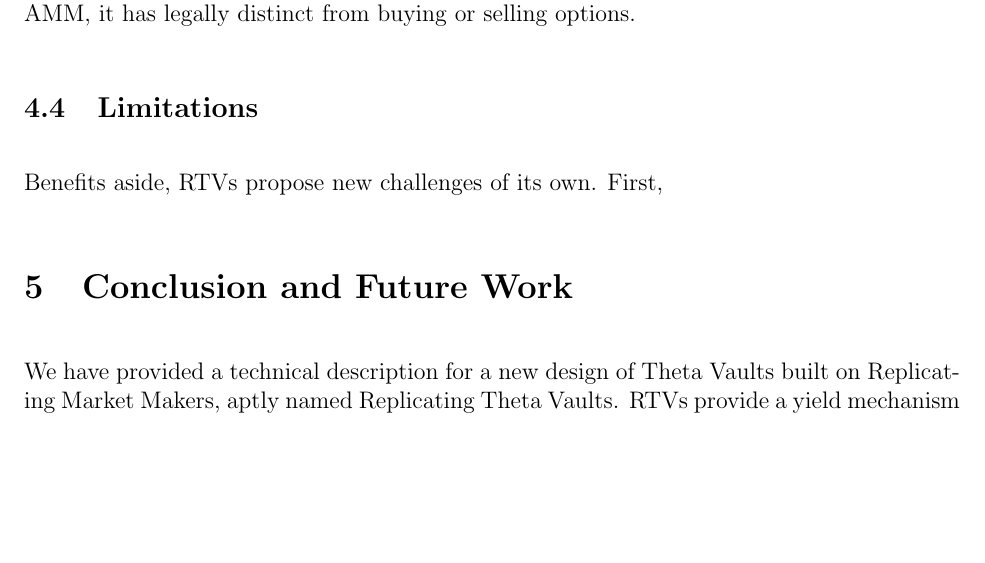
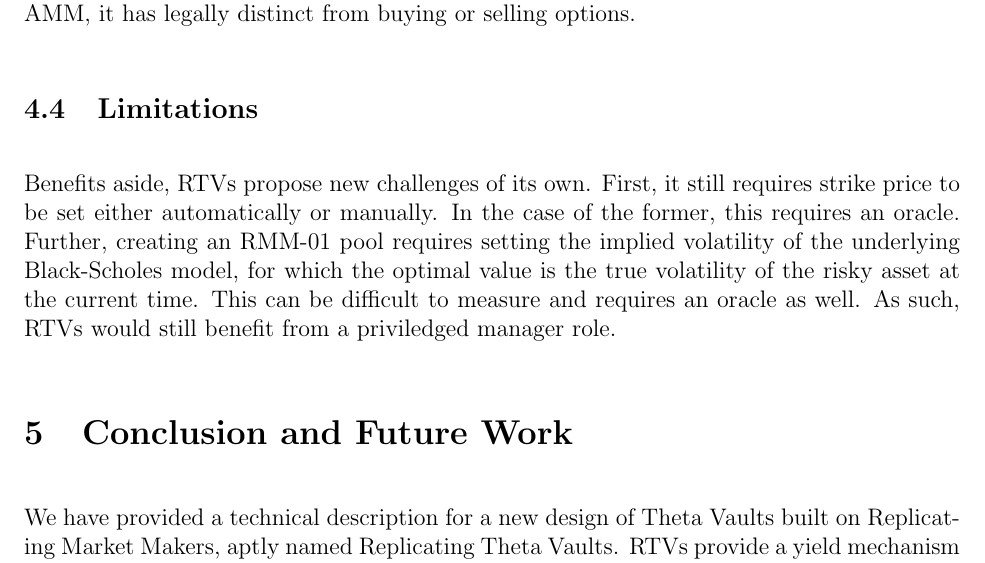
Before and after one commit to pareto-xyz/pareto-theta-vault-whitepaper, a LaTeX paper (main.tex): part of page 8 of 9, cut so that both start at the same text, the shorter picture padded with empty space. Compiled offline with pdfLaTeX.

Commit message:
limitations in section

```diff
--- a/main.tex
+++ b/main.tex
@@ -122,7 +122,7 @@ Beyond what is already been described on swapping buyers for arbitrageurs, there
 
 \subsection{Limitations}
 
-Benefits aside, RTVs propose new challenges of its own. First,
+Benefits aside, RTVs propose new challenges of its own. First, it still requires strike price to be set either automatically or manually. In the case of the former, this requires an oracle. Further, creating an RMM-01 pool requires setting the implied volatility of the underlying Black-Scholes model, for which the optimal value is the true volatility of the risky asset at the current time. This can be difficult to measure and requires an oracle as well. As such, RTVs would still benefit from a priviledged manager role.
 
 \section{Conclusion and Future Work}
 
```
